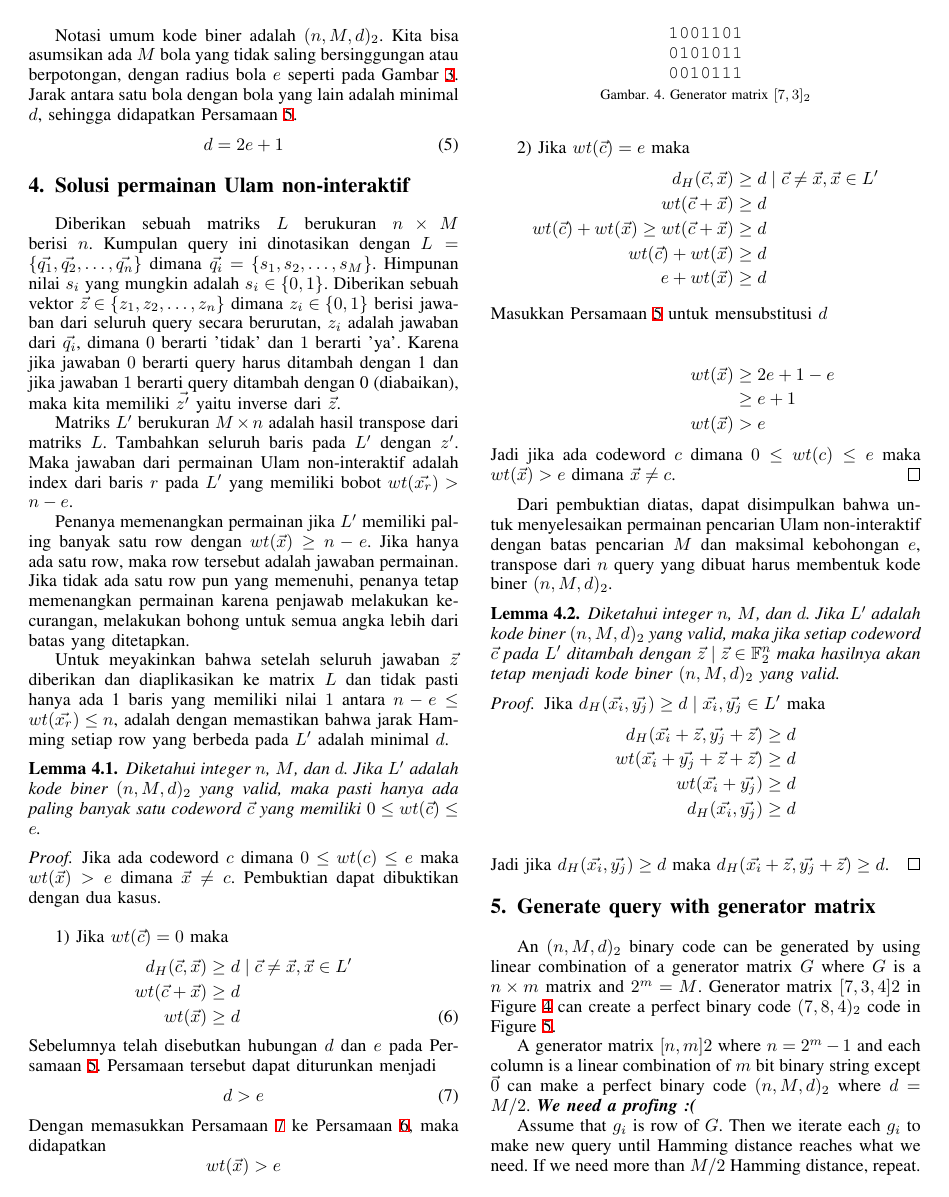
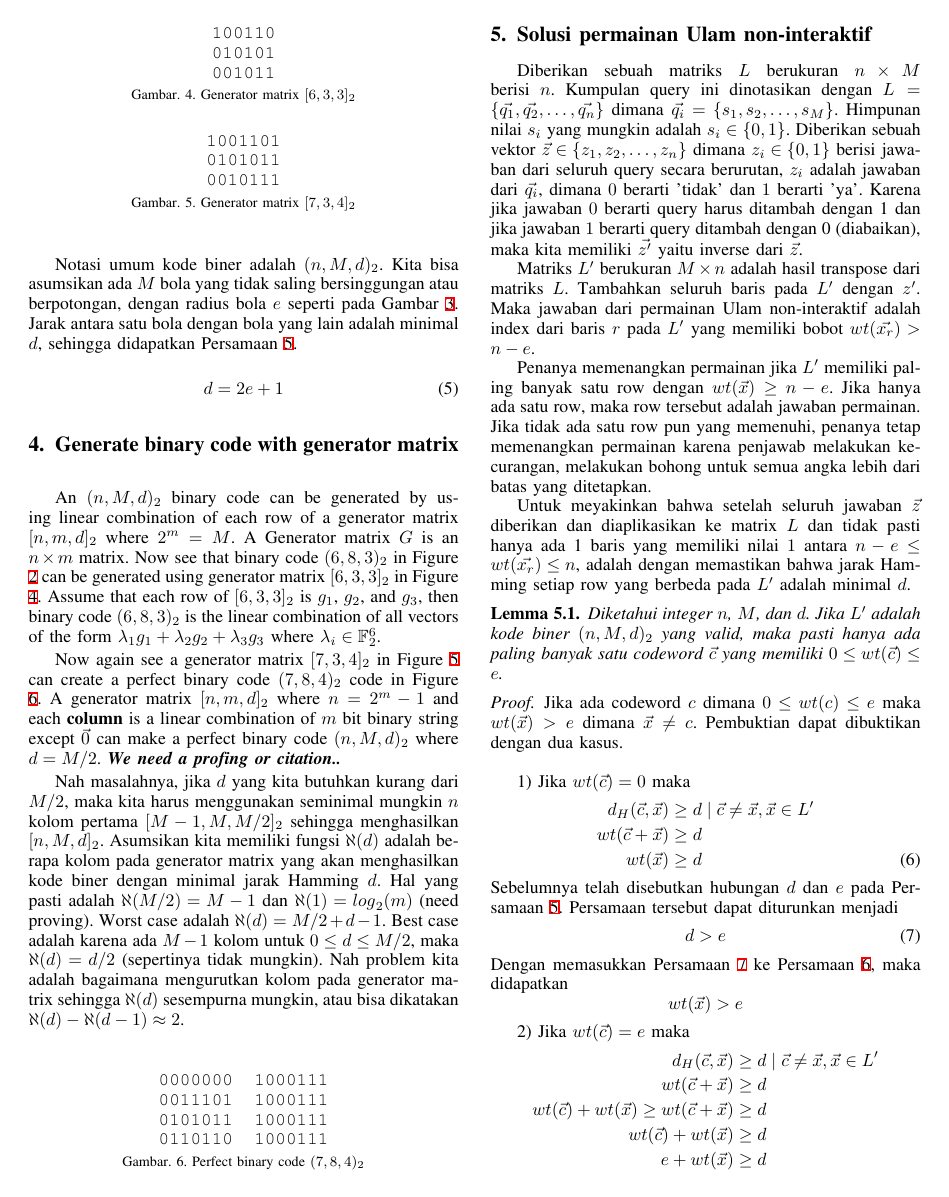
Before and after one commit to rafgugi/guess-the-number, a LaTeX paper (src/tex/paper.tex): page 4 of 5. Compiled offline with XeLaTeX.

Commit message:
coba bikin curhatan genrator matrix

```diff
--- a/src/tex/paper.tex
+++ b/src/tex/paper.tex
@@ -210,6 +210,55 @@ d = 2e + 1
 \end{equation}
 
 
+\section{Generate binary code with generator matrix}
+
+An $(n,M,d)_2$ binary code can be generated by using linear combination of each row of a generator matrix $[n,m,d]_2$ where $2^m = M$. A Generator matrix $G$ is an $n \times m$ matrix. Now see that binary code $(6,8,3)_2$ in Figure \ref{fig:binarycode683} can be generated using generator matrix $[6,3,3]_2$ in Figure \ref{fig:generator633}. Assume that each row of $[6,3,3]_2$ is $g_1$, $g_2$, and $g_3$, then binary code $(6,8,3)_2$ is the linear combination of all vectors of the form ${\lambda}_1 g_1 + {\lambda}_2 g_2 + {\lambda}_3 g_3$ where $\lambda{_i} \in \mathbb{F}_2^6$.
+
+Now again see a generator matrix $[7,3,4]_2$ in Figure \ref{fig:generator734} can create a perfect binary code $(7,8,4)_2$ code in Figure \ref{fig:binarycode784}. A generator matrix $[n, m, d]_2$ where $n = 2^m - 1$ and each \textbf{column} is a linear combination of $m$ bit binary string except $\vec{0}$ can make a perfect binary code $(n,M,d)_2$ where $d = M/2$. \textbf{\textit{We need a profing or citation..}}
+
+\begin{figure}
+\centering
+\begin{BVerbatim}
+100110
+010101
+001011
+\end{BVerbatim}
+\caption{Generator matrix $[6,3,3]_2$}
+\label{fig:generator633}
+\end{figure}
+
+\begin{figure}
+\centering
+\begin{BVerbatim}
+1001101
+0101011
+0010111
+\end{BVerbatim}
+\caption{Generator matrix $[7,3,4]_2$}
+\label{fig:generator734}
+\end{figure}
+
+\begin{figure}
+\centering
+\begin{BVerbatim}
+0000000  1000111
+0011101  1000111
+0101011  1000111
+0110110  1000111
+\end{BVerbatim}
+\caption{Perfect binary code $(7,8,4)_2$}
+\label{fig:binarycode784}
+\end{figure}
+
+Nah masalahnya, jika $d$ yang kita butuhkan kurang dari $M/2$, maka kita harus menggunakan seminimal mungkin $n$ kolom pertama $[M-1,M,M/2]_2$ sehingga menghasilkan $[n,M,d]_2$. Asumsikan kita memiliki fungsi $\aleph(d)$ adalah berapa kolom pada generator matrix yang akan menghasilkan kode biner dengan minimal jarak Hamming $d$. Hal yang pasti adalah $\aleph(M/2) = M-1$ dan $\aleph(1) = {log}_2(m)$ (need proving). Worst case adalah $\aleph(d)=M/2 + d - 1$. Best case adalah karena ada $M-1$ kolom untuk $0 \leq d \leq M/2$, maka $\aleph(d) = d/2$ (sepertinya tidak mungkin). Nah problem kita adalah bagaimana mengurutkan kolom pada generator matrix sehingga $\aleph(d)$ sesempurna mungkin, atau bisa dikatakan $\aleph(d) - \aleph(d-1) \approx 2$.
+
+% Assume that $g_i$ is row of $G$. Then we iterate each $g_i$ to make new query until Hamming distance reaches what we need. If we need more than $M/2$ Hamming distance, repeat.
+
+% \begin{enumerate}
+% 	\item A $g$ is a binary string $\mathbb{F}_2^m$
+% \end{enumerate}
+
+
 \section{Solusi permainan Ulam non-interaktif}
 
 Diberikan sebuah matriks $L$ berukuran $n \times M$ berisi $n$. Kumpulan query ini dinotasikan dengan $L = \{\vec{q_1},\vec{q_2},\ldots,\vec{q_n}\}$ dimana $\vec{q_i} = \{s_1,s_2,\ldots,s_M\}$. Himpunan nilai $s_i$ yang mungkin adalah $s_i \in \{0,1\}$. Diberikan sebuah vektor $\vec{z} \in \{z_1,z_2,\ldots,z_n\}$ dimana $z_i \in \{0,1\}$ berisi jawaban dari seluruh query secara berurutan, $z_i$ adalah jawaban dari $\vec{q_i}$, dimana $0$ berarti 'tidak' dan $1$ berarti 'ya'. Karena jika jawaban $0$ berarti query harus ditambah dengan 1 dan jika jawaban $1$ berarti query ditambah dengan 0 (diabaikan), maka kita memiliki $\vec{z'}$ yaitu inverse dari $\vec{z}$.
@@ -275,17 +324,3 @@ Jadi jika $d_H(\vec{x_i},\vec{y_j}) \ge d$ maka $d_H(\vec{x_i}+\vec{z},\vec{y_j}
 \end{proof}
 
 
-\section{Generate query with generator matrix}
-
-An $(n,M,d)_2$ binary code can be generated by using linear combination of a generator matrix $G$ where $G$ is a $n \times m$ matrix and $2^m = M$. Generator matrix $[7,3,4]2$ in Figure \ref{fig:generator734} can create a perfect binary code $(7,8,4)_2$ code in Figure \ref{fig:binarycode784}.
-
-A generator matrix $[n, m]2$ where $n = 2^m - 1$ and each column is a linear combination of $m$ bit binary string except $\vec{0}$ can make a perfect binary code $(n,M,d)_2$ where $d = M/2$. \textbf{\textit{We need a profing :(}}
-
-\begin{figure}
-\centering
-\begin{BVerbatim}
-1001101
-0101011
-0010111
-\end{BVerbatim}
-\caption{Generator matrix $[7,3]_2$}
@@ -304,13 +327,3 @@ A generator matrix $[n, m]2$ where $n = 2^m - 1$ and each column is a linear com
-\label{fig:binarycode784}
-\end{figure}
-
-Assume that $g_i$ is row of $G$. Then we iterate each $g_i$ to make new query until Hamming distance reaches what we need. If we need more than $M/2$ Hamming distance, repeat.
-
-% \begin{enumerate}
-% 	\item A $g$ is a binary string $\mathbb{F}_2^m$
-% \end{enumerate}
-
-
 \bibliography{holy}
 
 \end{document}
```
Also changed, not shown: src/md/flow.md (renamed from src/draft/flow.md), src/md/new-problem.md (renamed from src/draft/new-problem.md), src/md/paper.md (renamed from src/draft/paper.md), src/md/proposal.md (renamed from src/draft/proposal.md), src/tex/paper.tex (12 more changed lines), 1 other file.
